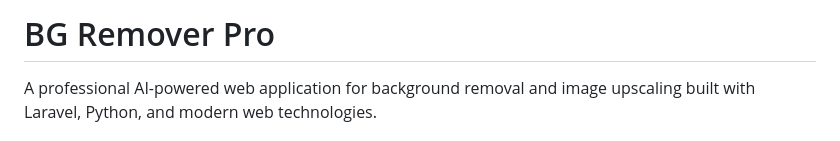
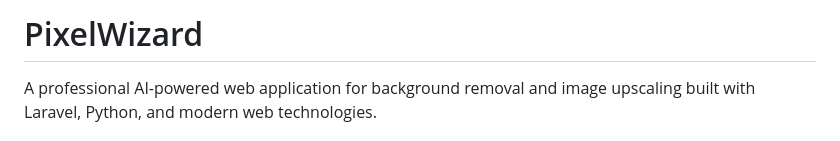
Before and after one commit to pplcallmesatz/PixelWizard, a Markdown page: README.md, the part around the change. Drawn GitHub-style.

```diff
--- a/README.md
+++ b/README.md
@@ -1,4 +1,4 @@
-# BG Remover Pro
+# PixelWizard
 
 A professional AI-powered web application for background removal and image upscaling built with Laravel, Python, and modern web technologies.
 
```
